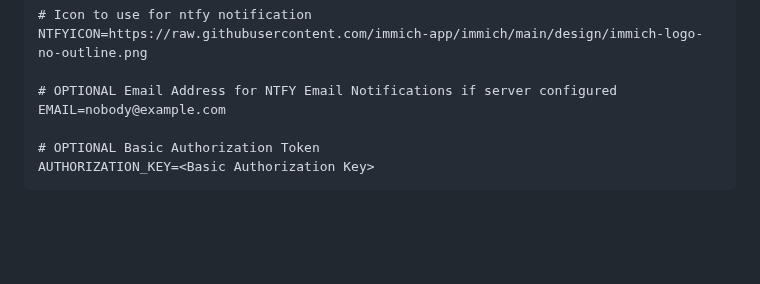
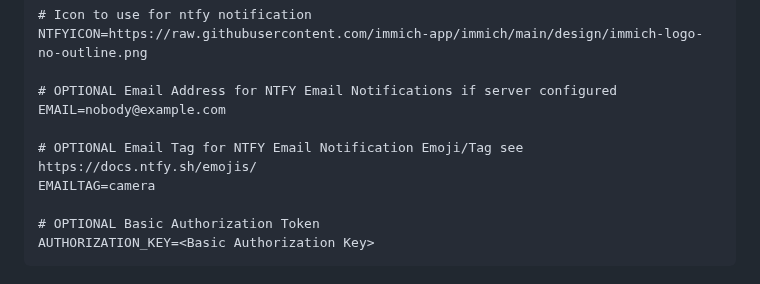
Before and after one commit to pman07/Immich_Notify, a Markdown page: README.md, the part around the change. GitHub-like rendering; blank space fills up the shorter version.

```diff
--- a/README.md
+++ b/README.md
@@ -86,6 +86,9 @@ NTFYICON=https://raw.githubusercontent.com/immich-app/immich/main/design/immich-
 
 # OPTIONAL Email Address for NTFY Email Notifications if server configured
 EMAIL=nobody@example.com
+
+# OPTIONAL Email Tag for NTFY Email Notification Emoji/Tag see https://docs.ntfy.sh/emojis/
+EMAILTAG=camera
 
 # OPTIONAL Basic Authorization Token
 AUTHORIZATION_KEY=<Basic Authorization Key>
```
